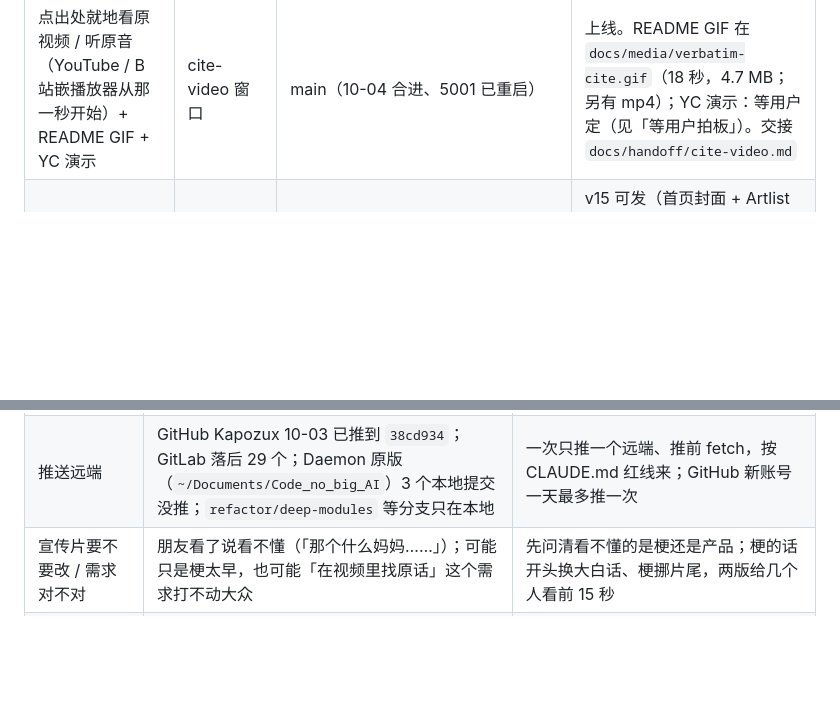
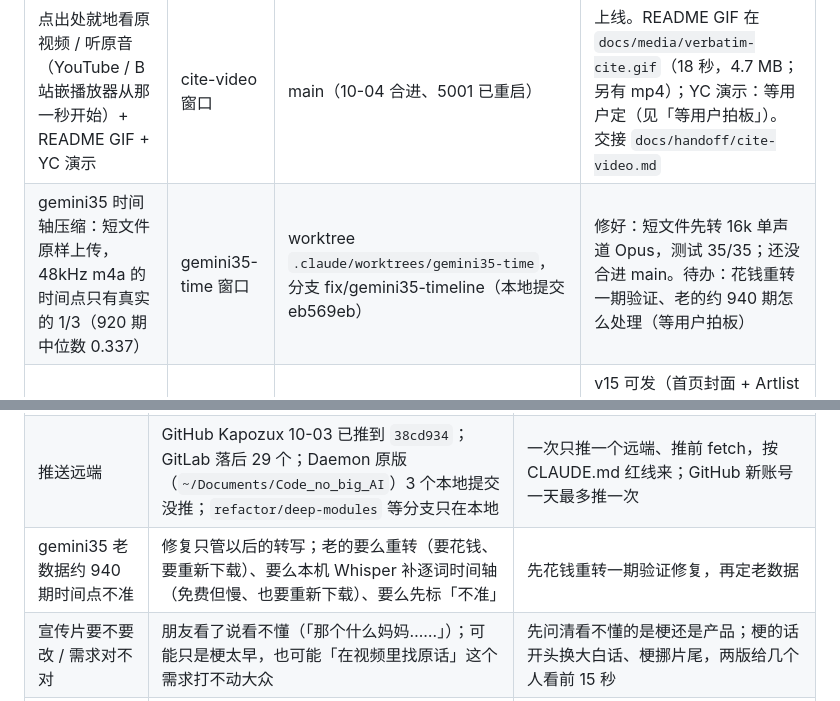
Before and after one commit to Kapozux/_Verbatim_, a Markdown page: getAudio/docs/BOARD.md, 2 parts joined by grey strips. Drawn GitHub-style; blank space fills up the shorter version.

Commit message:
Board: gemini35 timeline compression fix in progress, old episodes need a decision
Co-Authored-By: Claude Opus 5.5 (1M context) <noreply@anthropic.com>

```diff
--- a/getAudio/docs/BOARD.md
+++ b/getAudio/docs/BOARD.md
@@ -10,6 +10,7 @@
 | 事 | 谁 | 在哪 | 状态 |
 |---|---|---|---|
 | 点出处就地看原视频 / 听原音（YouTube / B 站嵌播放器从那一秒开始）+ README GIF + YC 演示 | cite-video 窗口 | main（10-04 合进、5001 已重启） | 上线。README GIF 在 `docs/media/verbatim-cite.gif`（18 秒，4.7 MB；另有 mp4）；YC 演示：等用户定（见「等用户拍板」）。交接 `docs/handoff/cite-video.md` |
+| gemini35 时间轴压缩：短文件原样上传，48kHz m4a 的时间点只有真实的 1/3（920 期中位数 0.337）| gemini35-time 窗口 | worktree `.claude/worktrees/gemini35-time`，分支 fix/gemini35-timeline（本地提交 eb569eb） | 修好：短文件先转 16k 单声道 Opus，测试 35/35；还没合进 main。待办：花钱重转一期验证、老的约 940 期怎么处理（等用户拍板） |
 | 宣传片（朋友圈中文版）| 宣传片窗口 | 仓库外 `~/verbatim_outreach/promo/v2_src`（Remotion） | v15 可发（首页封面 + Artlist 授权配乐）；10-04 暂停：朋友说看不懂，用户在重想需求 / 定位。经验和交接 `docs/handoff/promo-video.md` |
 | 读书笔记层（ADR 0010）：所有来源类型都读成统一格式的笔记，播客 / 报告 / 幻灯片按笔记定计划、细讲处回原文 | getaudio-fa | main（10-03 20:0x 合进、5001 已重启） | IB 计算机科学 19 份已读（$0.23）；马督工 1021 期没读（估 $4.23，等用户点）；下一步：两份失败的 PPTX 点重试、1 小时长播客方案 |
 | 笔记本 8 个问题 + 播客原声核对 + DeepSeek / Kimi key + 大量资料的默认要求 + PPTX 直接读字 | getaudio-fa | main（10-03 合进、5001 已重启） | 完成；没推远端 |
@@ -20,6 +21,7 @@
 |---|---|---|
 | YC 100 期演示 | DeepSeek 卡只在 scratch 副本里；要放进 `verbatim-demo` 得删旧的 5 期 YC、停掉一直崩的 launchd 任务（`com.kapozux.verbatim-demo`），公开上线还要定放哪、提问花谁的钱 | 本机先跑 5002 + 开提问（DeepSeek 一问约 $0.001），公开前加每天上限 |
 | 推送远端 | GitHub Kapozux 10-03 已推到 `38cd934`；GitLab 落后 29 个；Daemon 原版（`~/Documents/Code_no_big_AI`）3 个本地提交没推；`refactor/deep-modules` 等分支只在本地 | 一次只推一个远端、推前 fetch，按 CLAUDE.md 红线来；GitHub 新账号一天最多推一次 |
+| gemini35 老数据约 940 期时间点不准 | 修复只管以后的转写；老的要么重转（要花钱、要重新下载）、要么本机 Whisper 补逐词时间轴（免费但慢、也要重新下载）、要么先标「不准」 | 先花钱重转一期验证修复，再定老数据 |
 | 宣传片要不要改 / 需求对不对 | 朋友看了说看不懂（「那个什么妈妈……」）；可能只是梗太早，也可能「在视频里找原话」这个需求打不动大众 | 先问清看不懂的是梗还是产品；梗的话开头换大白话、梗挪片尾，两版给几个人看前 15 秒 |
 | 画面证据卡质量评测 | 8 期覆盖幻灯片 / 录屏 / 白板 / 真人出镜等，人工标答案，量漏帧、重复、抄错、编造，约 $0.2 | 跑，再按结果调挑帧和去重 |
 | All-In 预测对账发布 | 51 条已核完，标了「需人工复核」的几条要人看；发布形式（X 串推 / Show HN / 公开页面）没定 | 见 `~/verbatim_outreach/HANDOFF.md` 第 6 节 |
```
